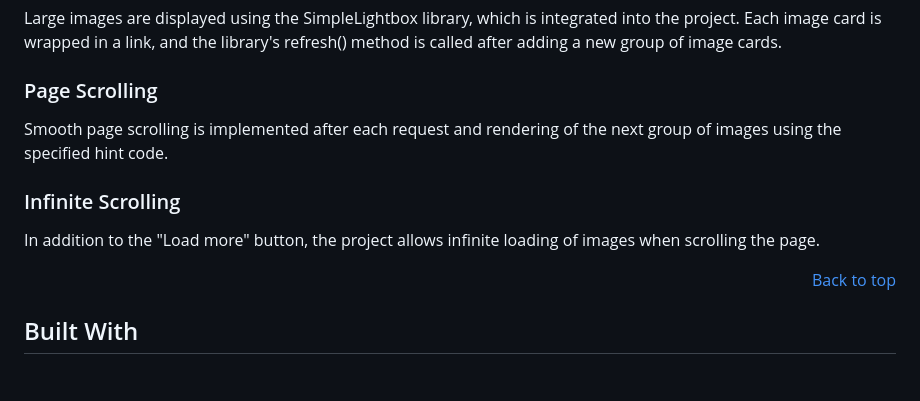
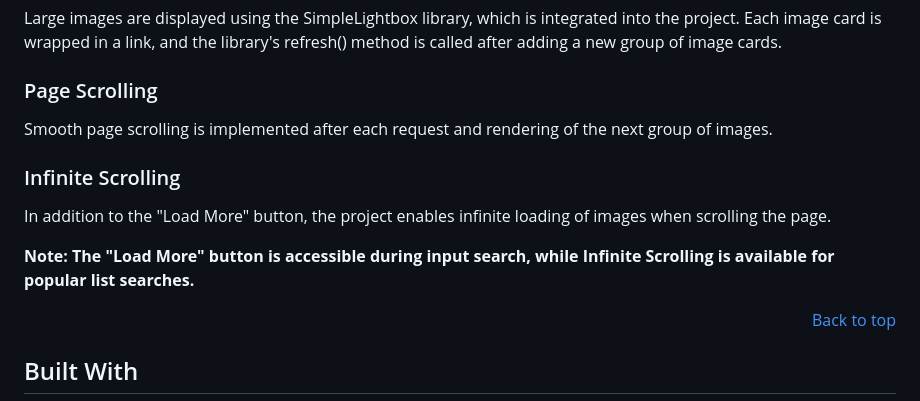
Before and after one commit to Valik3201/pixify, a Markdown page: README.md, the part around the change printed below. Rendered like a GitHub page; blank space fills up the shorter version.

Commit message:
docs: Update README.md

```diff
--- a/README.md
+++ b/README.md
@@ -86,11 +86,13 @@ Large images are displayed using the SimpleLightbox library, which is integrated
 
 ### Page Scrolling
 
-Smooth page scrolling is implemented after each request and rendering of the next group of images using the specified hint code.
+Smooth page scrolling is implemented after each request and rendering of the next group of images.
 
 ### Infinite Scrolling
 
-In addition to the "Load more" button, the project allows infinite loading of images when scrolling the page.
+In addition to the "Load More" button, the project enables infinite loading of images when scrolling the page.
+
+**Note: The "Load More" button is accessible during input search, while Infinite Scrolling is available for popular list searches.**
 
 <p align="right"><a href="#readme-top">Back to top</a></p>
 
```
Also changed, not shown: other parts of README.md (+9 -7 lines).
